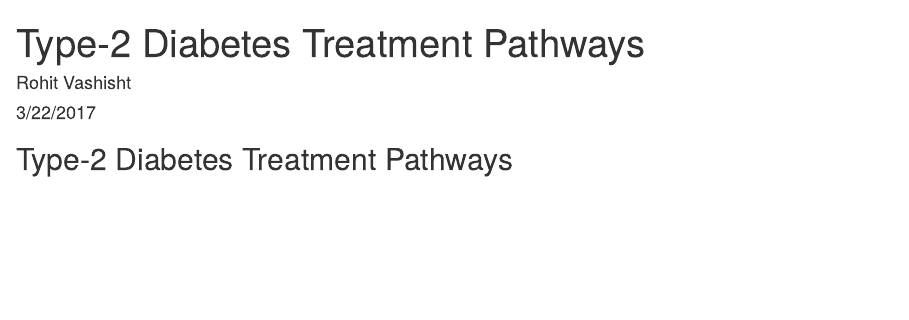
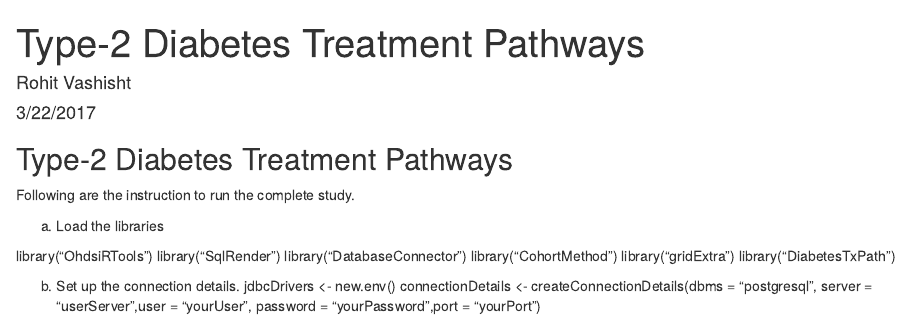
Before and after one commit to rohit43/DiabetesTxPath, an R Markdown document (README.Rmd): the page in a window 1100 px wide, from its top. Rendered offline with R 4.5, knitr and Pandoc, with nearby package versions.

Commit message:
Update README.Rmd

```diff
--- a/README.Rmd
+++ b/README.Rmd
@@ -7,3 +7,17 @@ output: html_document
 
 
 ## Type-2 Diabetes Treatment Pathways
+Following are the instruction to run the complete study.
+
+a) Load the libraries
+
+library("OhdsiRTools")
+library("SqlRender")
+library("DatabaseConnector")
+library("CohortMethod")
+library("gridExtra")
+library("DiabetesTxPath")
+
+b) Set up the connection details.
+jdbcDrivers <- new.env()
+connectionDetails <- createConnectionDetails(dbms = "postgresql", server = "userServer",user = "yourUser", password = "yourPassword",port = "yourPort")
```
